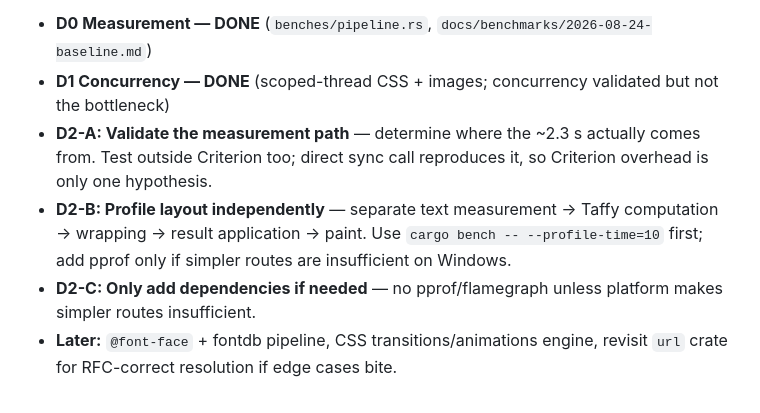
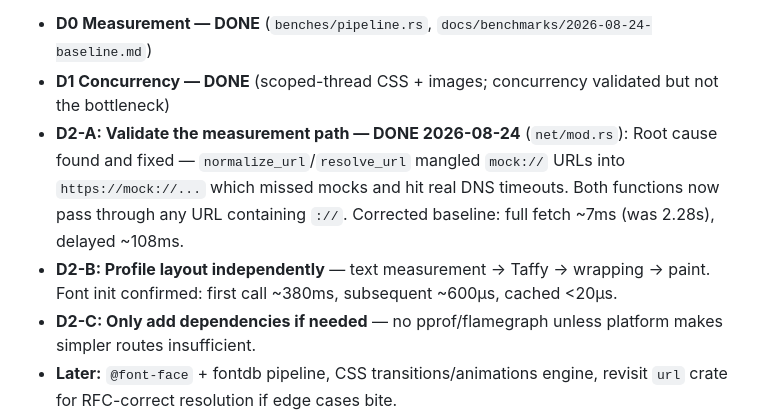
Before and after one commit to SKYIOUS/Aether_Browser, a Markdown page: PLAN.md, the part around the change. Rendered like a GitHub page.

```diff
--- a/PLAN.md
+++ b/PLAN.md
@@ -169,8 +169,13 @@ Wire what's half-built instead of adding new surface:
 
 - **D0 Measurement — DONE** (`benches/pipeline.rs`, `docs/benchmarks/2026-08-24-baseline.md`)
 - **D1 Concurrency — DONE** (scoped-thread CSS + images; concurrency validated but not the bottleneck)
-- **D2-A: Validate the measurement path** — determine where the ~2.3 s actually comes from. Test outside Criterion too; direct sync call reproduces it, so Criterion overhead is only one hypothesis.
-- **D2-B: Profile layout independently** — separate text measurement → Taffy computation → wrapping → result application → paint. Use `cargo bench -- --profile-time=10` first; add pprof only if simpler routes are insufficient on Windows.
+- **D2-A: Validate the measurement path — DONE 2026-08-24** (`net/mod.rs`):
+  Root cause found and fixed — `normalize_url`/`resolve_url` mangled
+  `mock://` URLs into `https://mock://...` which missed mocks and hit real
+  DNS timeouts. Both functions now pass through any URL containing `://`.
+  Corrected baseline: full fetch ~7ms (was 2.28s), delayed ~108ms.
+- **D2-B: Profile layout independently** — text measurement → Taffy → wrapping → paint.
+  Font init confirmed: first call ~380ms, subsequent ~600µs, cached <20µs.
 - **D2-C: Only add dependencies if needed** — no pprof/flamegraph unless platform makes simpler routes insufficient.
 - **Later:** `@font-face` + fontdb pipeline, CSS transitions/animations engine,
   revisit `url` crate for RFC-correct resolution if edge cases bite.
```
Also changed, not shown: AGENTS.md (+1 -0 lines).
